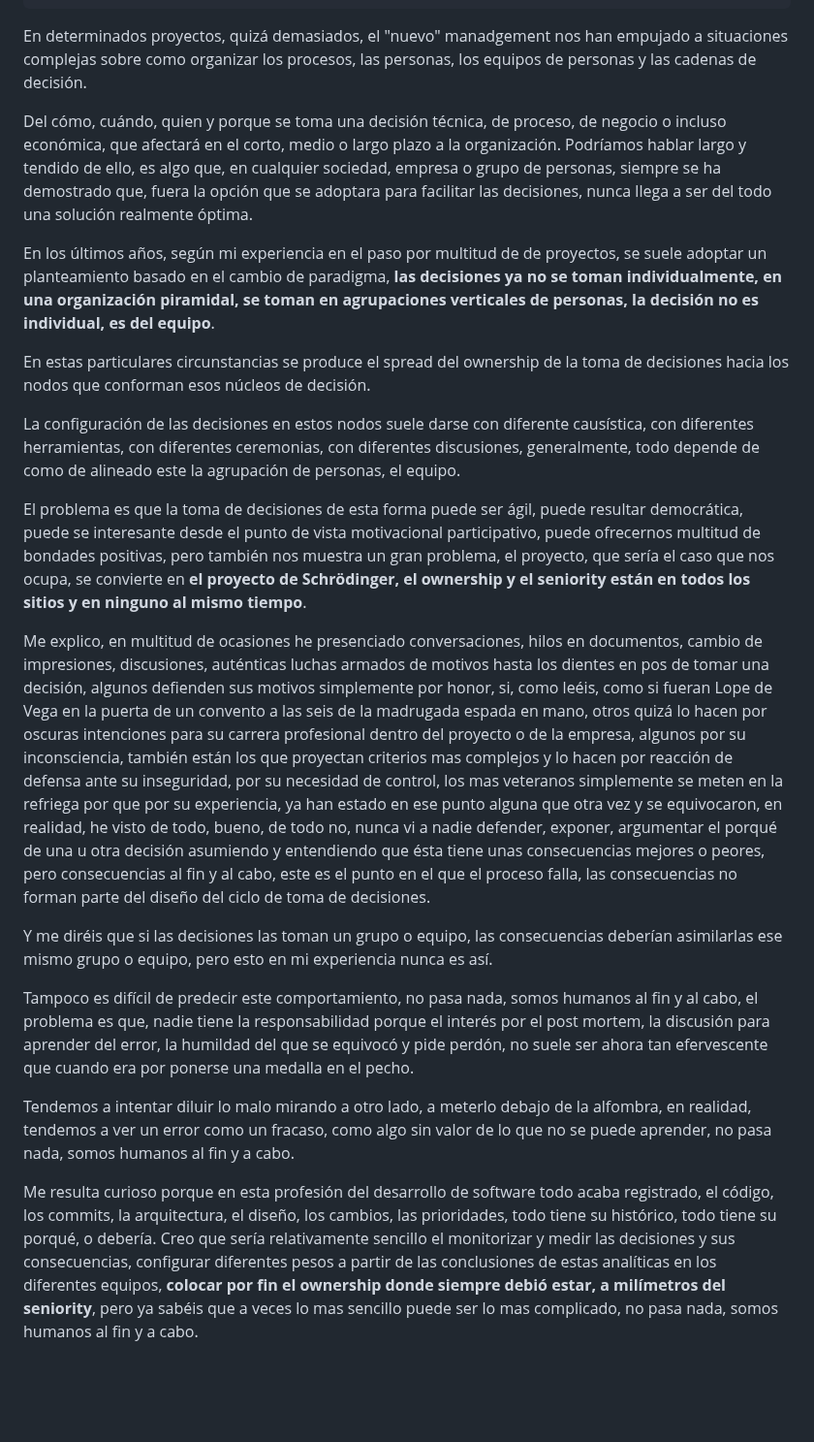
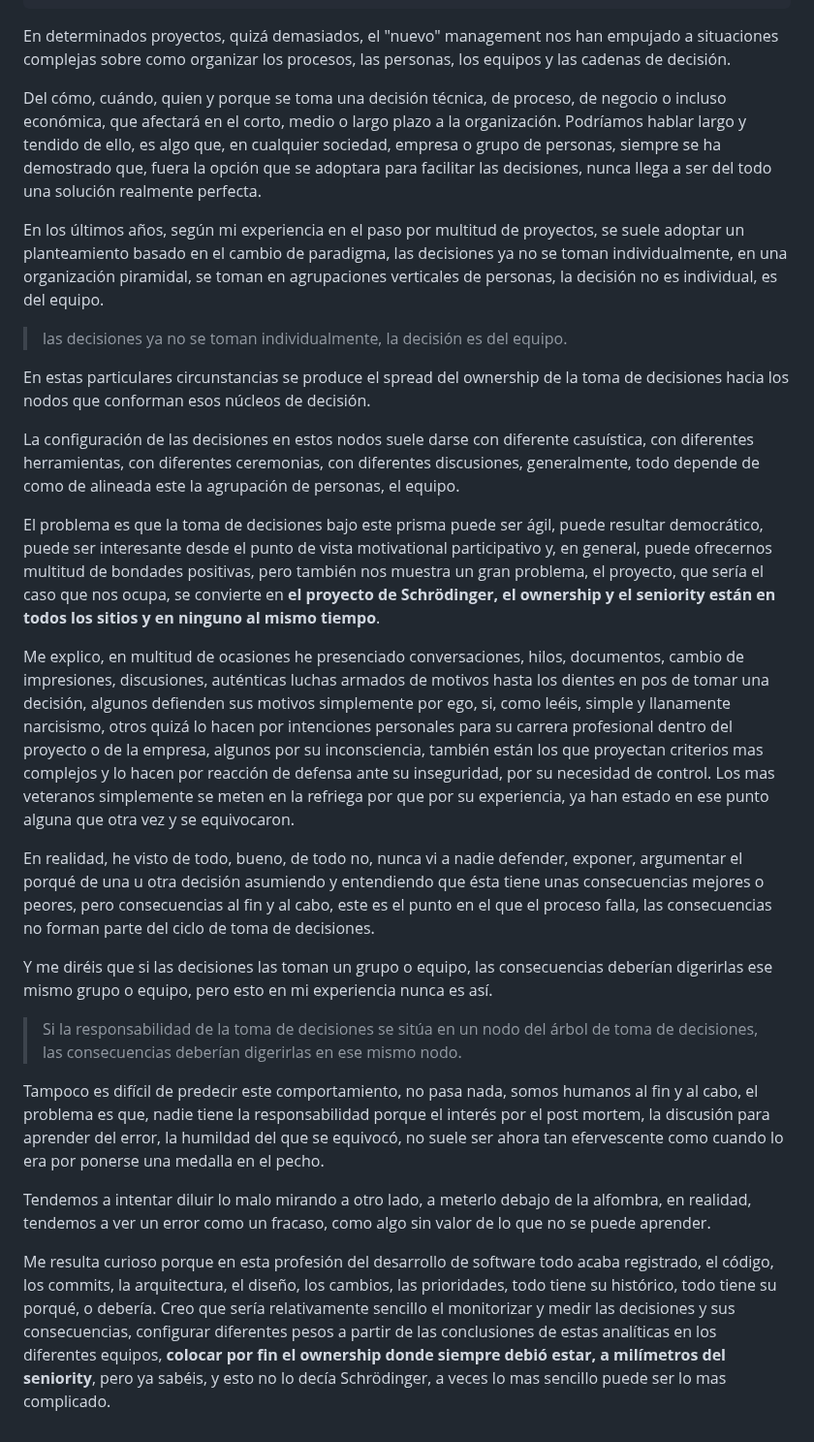
Before and after one commit to javierlopezdeancos/B612, a Markdown page: posts/el-proyecto-de-schrodinger.md, the part around the change. Shown at 97% size. Rendered like a GitHub page; blank space fills up the shorter version.

Commit message:
fix: some fixes on post el proyecto de srodinger

```diff
--- a/posts/el-proyecto-de-schrodinger.md
+++ b/posts/el-proyecto-de-schrodinger.md
@@ -7,24 +7,31 @@ tag: post
 summary: Hay proyectos en los que el ownership y el seniority están en todos los sitios y en ninguno a la vez.
 ---
 
-En determinados proyectos, quizá demasiados, el "nuevo" manadgement nos han empujado a situaciones complejas sobre como organizar los procesos, las personas, los equipos de personas  y las cadenas de decisión.
+En determinados proyectos, quizá demasiados, el "nuevo" management nos han empujado a situaciones complejas sobre como organizar los procesos, las personas, los equipos y las cadenas de decisión.
 
-Del cómo, cuándo, quien y porque se toma una decisión técnica, de proceso, de negocio o incluso económica, que afectará en el corto, medio o largo plazo a la organización. Podríamos hablar largo y tendido de ello, es algo que, en cualquier sociedad, empresa o grupo de personas, siempre se ha demostrado que, fuera la opción que se adoptara para facilitar las decisiones, nunca llega a ser del todo una solución realmente óptima.
+Del cómo, cuándo, quien y porque se toma una decisión técnica, de proceso, de negocio o incluso económica, que afectará en el corto, medio o largo plazo a la organización. Podríamos hablar largo y tendido de ello, es algo que, en cualquier sociedad, empresa o grupo de personas, siempre se ha demostrado que, fuera la opción que se adoptara para facilitar las decisiones, nunca llega a ser del todo una solución realmente perfecta.
 
-En los últimos años, según mi experiencia en el paso por multitud de de proyectos, se suele adoptar un planteamiento basado en el cambio de paradigma, **las decisiones ya no se toman individualmente, en una organización piramidal, se toman en agrupaciones  verticales de personas, la decisión no es individual, es del equipo**.
+En los últimos años, según mi experiencia en el paso por multitud de proyectos, se suele adoptar un planteamiento basado en el cambio de paradigma, las decisiones ya no se toman individualmente, en una organización piramidal, se toman en agrupaciones verticales de personas, la decisión no es individual, es del equipo.
+
+> las decisiones ya no se toman individualmente, la decisión es del equipo.
 
 En estas particulares circunstancias se produce el spread del ownership de la toma de decisiones hacia los nodos que conforman esos núcleos de decisión.
 
-La configuración de las decisiones en estos nodos suele darse con diferente causística, con diferentes herramientas, con diferentes ceremonias, con diferentes discusiones,  generalmente, todo depende de como de alineado este la agrupación de personas, el equipo.
+La configuración de las decisiones en estos nodos suele darse con diferente casuística, con diferentes herramientas, con diferentes ceremonias, con diferentes discusiones,  generalmente, todo depende de como de alineada este la agrupación de personas, el equipo.
 
-El problema es que la toma de decisiones de esta forma puede ser ágil, puede resultar democrática, puede se interesante desde el punto de vista motivacional participativo, puede ofrecernos multitud de bondades positivas, pero también nos muestra un gran problema, el proyecto, que sería el caso que nos ocupa, se convierte en **el proyecto de Schrödinger, el ownership y el seniority están en todos los sitios y en ninguno al mismo tiempo**.
+El problema es que la toma de decisiones bajo este prisma puede ser ágil, puede resultar democrático, puede ser interesante desde el punto de vista motivational participativo y, en general, puede ofrecernos multitud de bondades positivas, pero también nos muestra un gran problema, el proyecto, que sería el caso que nos ocupa, se convierte en **el proyecto de Schrödinger, el ownership y el seniority están en todos los sitios y en ninguno al mismo tiempo**.
 
-Me explico, en multitud de ocasiones he presenciado conversaciones, hilos en documentos, cambio de impresiones,  discusiones, auténticas luchas armados de motivos hasta los dientes en pos de tomar una decisión, algunos defienden sus motivos simplemente por honor, si, como  leéis, como si fueran Lope de Vega en la puerta de un convento a las seis de la madrugada  espada en mano,  otros  quizá lo hacen por oscuras intenciones para su carrera profesional dentro del  proyecto o de la empresa,  algunos por su inconsciencia,  también están los que proyectan criterios mas complejos y lo hacen por reacción de defensa ante su inseguridad, por su necesidad de control, los mas veteranos simplemente se meten en la refriega por que por su experiencia, ya han estado en ese punto alguna que otra vez y  se equivocaron, en realidad, he visto de todo, bueno, de todo no, nunca vi a nadie defender, exponer, argumentar el porqué de una u otra decisión asumiendo y entendiendo que ésta tiene unas consecuencias mejores o peores, pero consecuencias al fin y al cabo, este es el punto en el que el proceso falla, las consecuencias no forman parte del diseño del ciclo de toma de decisiones.
+Me explico, en multitud de ocasiones he presenciado conversaciones, hilos, documentos, cambio de impresiones, discusiones, auténticas luchas armados de motivos hasta los dientes en pos de tomar una decisión, algunos defienden sus motivos simplemente por ego, si, como  leéis, simple y llanamente narcisismo, otros  quizá lo hacen por intenciones personales para su carrera profesional dentro del proyecto o de la empresa, algunos por su inconsciencia, también están los que proyectan criterios mas complejos y lo hacen por reacción de defensa ante su inseguridad, por su necesidad de control. Los mas veteranos simplemente se meten en la refriega por que por su experiencia, ya han estado en ese punto alguna que otra vez y se equivocaron.
 
-Y me diréis que si las decisiones las toman un grupo o equipo, las consecuencias deberían asimilarlas ese mismo grupo o equipo, pero esto en mi experiencia nunca es así.
+En realidad, he visto de todo, bueno, de todo no, nunca vi a nadie defender, exponer, argumentar el porqué de una u otra decisión asumiendo y entendiendo que ésta tiene unas consecuencias mejores o peores, pero consecuencias al fin y al cabo, este es el punto en el que el proceso falla, las consecuencias no forman parte del ciclo de toma de decisiones.
 
-Tampoco es difícil de predecir este comportamiento, no pasa nada, somos humanos al fin y al cabo,  el problema es que,  nadie tiene la responsabilidad porque el interés por el post mortem, la discusión para aprender del error, la humildad del que se equivocó y pide perdón, no suele ser ahora tan efervescente que cuando era por ponerse una medalla en el pecho.
+Y me diréis que si las decisiones las toman un grupo o equipo, las consecuencias deberían digerirlas ese mismo grupo o equipo, pero esto en mi experiencia nunca es así.
 
-Tendemos a intentar diluir lo malo mirando a otro lado, a meterlo debajo de la alfombra, en realidad, tendemos a ver un error como un fracaso, como algo sin valor de lo que no se puede aprender, no pasa nada,  somos humanos al fin y a cabo.
+> Si la responsabilidad de la toma de decisiones se sitúa en un nodo del árbol de toma de decisiones, las consecuencias deberían digerirlas en ese mismo nodo.
 
-Me resulta curioso porque en esta profesión del desarrollo de software todo acaba registrado, el código, los commits, la arquitectura, el diseño, los cambios, las prioridades, todo tiene su histórico, todo tiene su porqué, o debería. Creo que sería relativamente sencillo el monitorizar  y medir las decisiones y sus consecuencias, configurar diferentes pesos a partir de las conclusiones de estas analíticas en los diferentes equipos, **colocar por fin el ownership donde siempre debió estar, a milímetros del  seniority**, pero ya sabéis que a veces lo mas sencillo puede ser lo mas complicado, no pasa nada, somos humanos al fin y a cabo.
+Tampoco es difícil de predecir este comportamiento, no pasa nada, somos humanos al fin y al cabo,  el problema es que, nadie tiene la responsabilidad porque el interés por el post mortem, la discusión para aprender del error, la humildad del que se equivocó, no suele ser ahora tan efervescente como cuando lo era por ponerse una medalla en el pecho.
+
+Tendemos a intentar diluir lo malo mirando a otro lado, a meterlo debajo de la alfombra, en realidad, tendemos a ver un
+error como un fracaso, como algo sin valor de lo que no se puede aprender.
+
+Me resulta curioso porque en esta profesión del desarrollo de software todo acaba registrado, el código, los commits, la arquitectura, el diseño, los cambios, las prioridades, todo tiene su histórico, todo tiene su porqué, o debería. Creo que sería relativamente sencillo el monitorizar  y medir las decisiones y sus consecuencias, configurar diferentes pesos a partir de las conclusiones de estas analíticas en los diferentes equipos, **colocar por fin el ownership donde siempre debió estar, a milímetros del  seniority**, pero ya sabéis, y esto no lo decía Schrödinger, a veces lo mas sencillo puede ser lo mas complicado.
```
